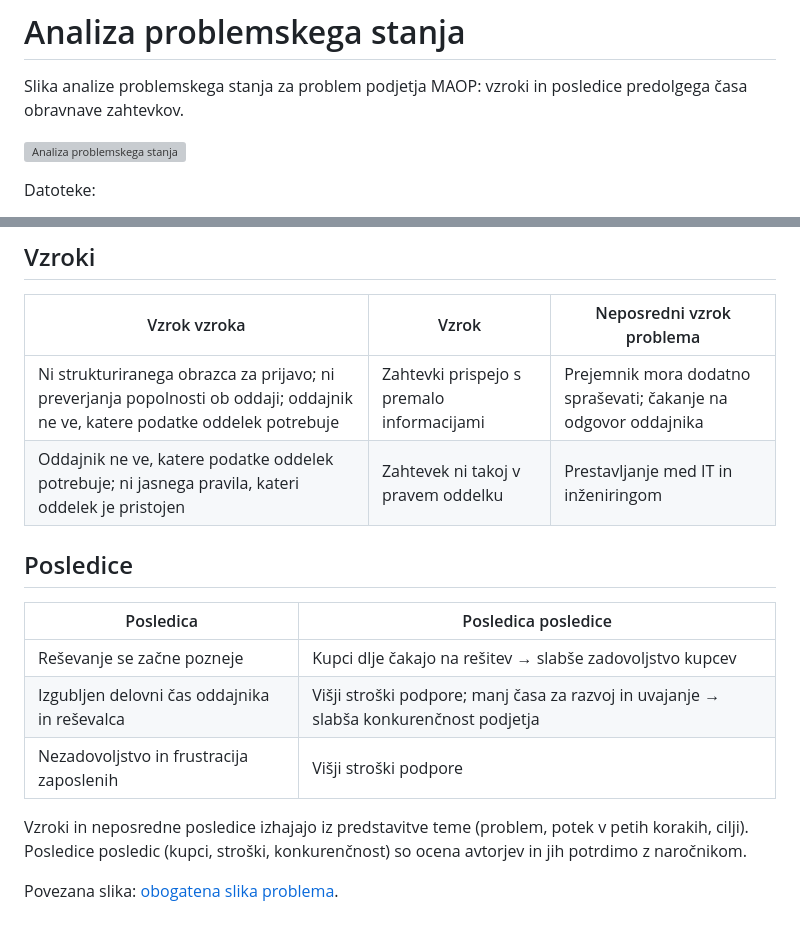
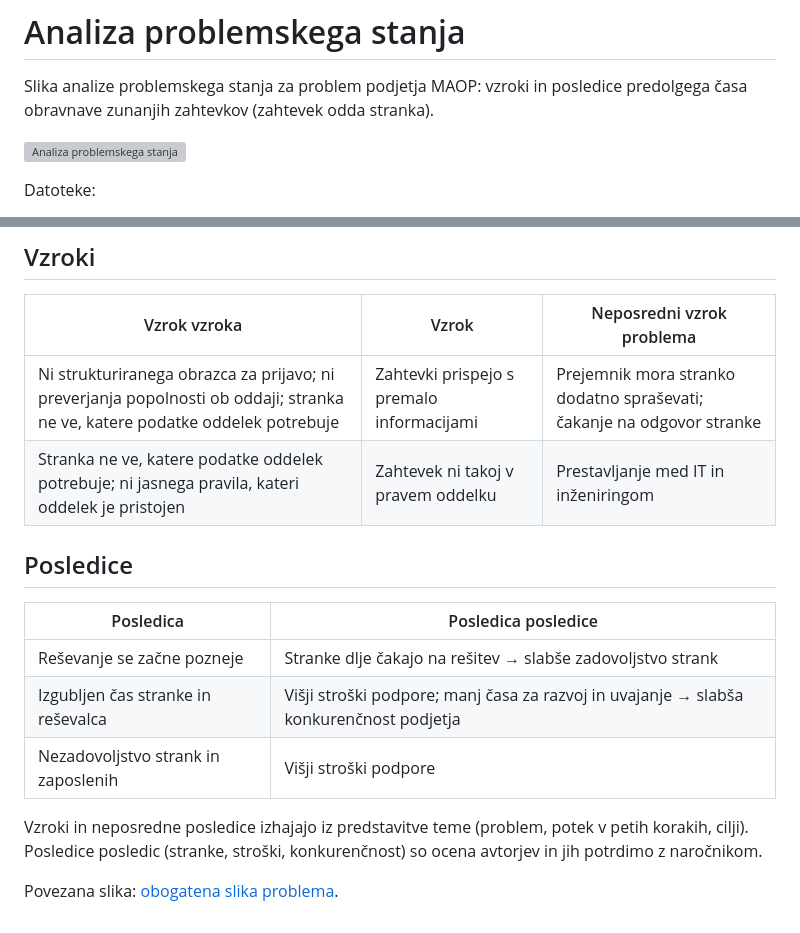
Before and after one commit to tianiste/maop-ticket-intake, a Markdown page: docs/analiza problemskega stanja/README.md, 2 parts joined by grey strips. Rendered like a GitHub page; grey boxes are pictures that could not be loaded.

```diff
--- a/docs/analiza problemskega stanja/README.md
+++ b/docs/analiza problemskega stanja/README.md
@@ -1,7 +1,7 @@
 # Analiza problemskega stanja
 
 Slika analize problemskega stanja za problem podjetja MAOP: vzroki in posledice predolgega časa
-obravnave zahtevkov.
+obravnave zunanjih zahtevkov (zahtevek odda stranka).
 
 ![Analiza problemskega stanja](analiza-problemskega-stanja.png)
 
@@ -29,19 +29,19 @@ pravem oddelku).
 
 | Vzrok vzroka | Vzrok | Neposredni vzrok problema |
 |---|---|---|
-| Ni strukturiranega obrazca za prijavo; ni preverjanja popolnosti ob oddaji; oddajnik ne ve, katere podatke oddelek potrebuje | Zahtevki prispejo s premalo informacijami | Prejemnik mora dodatno spraševati; čakanje na odgovor oddajnika |
-| Oddajnik ne ve, katere podatke oddelek potrebuje; ni jasnega pravila, kateri oddelek je pristojen | Zahtevek ni takoj v pravem oddelku | Prestavljanje med IT in inženiringom |
+| Ni strukturiranega obrazca za prijavo; ni preverjanja popolnosti ob oddaji; stranka ne ve, katere podatke oddelek potrebuje | Zahtevki prispejo s premalo informacijami | Prejemnik mora stranko dodatno spraševati; čakanje na odgovor stranke |
+| Stranka ne ve, katere podatke oddelek potrebuje; ni jasnega pravila, kateri oddelek je pristojen | Zahtevek ni takoj v pravem oddelku | Prestavljanje med IT in inženiringom |
 
 ## Posledice
 
 | Posledica | Posledica posledice |
 |---|---|
-| Reševanje se začne pozneje | Kupci dlje čakajo na rešitev → slabše zadovoljstvo kupcev |
-| Izgubljen delovni čas oddajnika in reševalca | Višji stroški podpore; manj časa za razvoj in uvajanje → slabša konkurenčnost podjetja |
-| Nezadovoljstvo in frustracija zaposlenih | Višji stroški podpore |
+| Reševanje se začne pozneje | Stranke dlje čakajo na rešitev → slabše zadovoljstvo strank |
+| Izgubljen čas stranke in reševalca | Višji stroški podpore; manj časa za razvoj in uvajanje → slabša konkurenčnost podjetja |
+| Nezadovoljstvo strank in zaposlenih | Višji stroški podpore |
 
 Vzroki in neposredne posledice izhajajo iz predstavitve teme (problem, potek v petih korakih,
-cilji). Posledice posledic (kupci, stroški, konkurenčnost) so ocena avtorjev in jih potrdimo z
+cilji). Posledice posledic (stranke, stroški, konkurenčnost) so ocena avtorjev in jih potrdimo z
 naročnikom.
 
 Povezana slika: [obogatena slika problema](<../obogatena slika/README.md>).
```
Also changed, not shown: docs/obogatena slika/README.md (+26 -23 lines), docs/obogatena slika/prejšnja verzija/obogatena slika.png (added), docs/obogatena slika/prejšnja verzija/obogatena-slika-skica.png (renamed from docs/obogatena slika/obogatena-slika.png), 6 other files.
